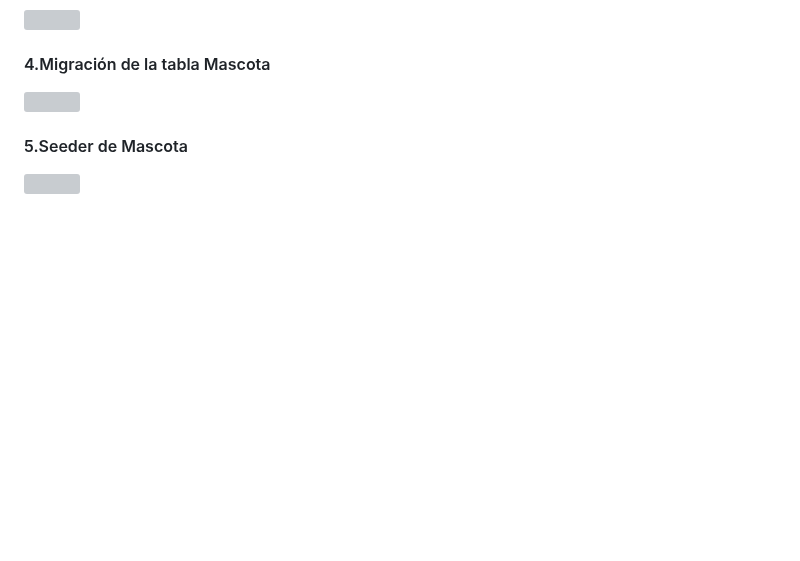
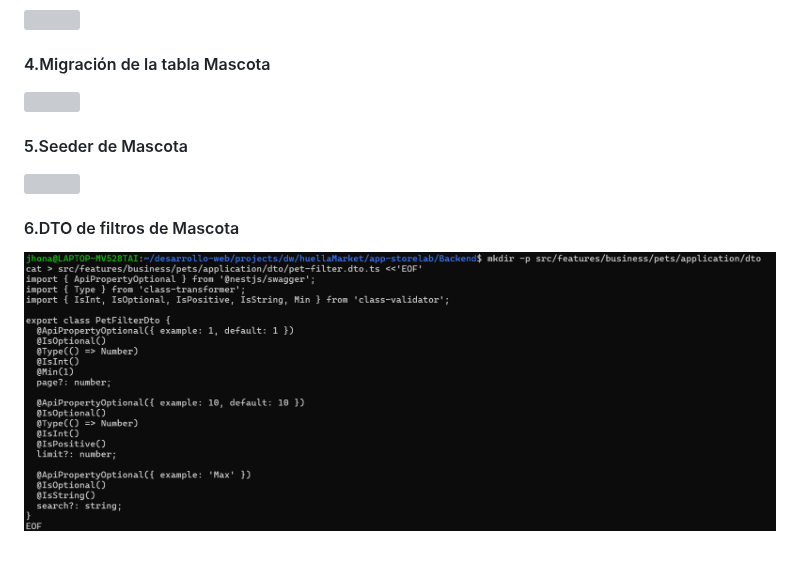
Before and after one commit to DW-2026-IISem/dw-2026-jhonasalas123, a Markdown page: docs/proceso.md, the part around the change. GitHub-like rendering; pictures changed too: docs/images/clipboard-3796294721.png (added); blank space fills up the shorter version; grey boxes are pictures that could not be loaded.

Commit message:
6.DTO de filtros de Mascota

```diff
--- a/docs/proceso.md
+++ b/docs/proceso.md
@@ -773,3 +773,7 @@
 #### 5.Seeder de Mascota
 
 ![](images/clipboard-3310665617.png)
+
+#### 6.DTO de filtros de Mascota
+
+![](images/clipboard-3796294721.png)
```
Also changed, not shown: 1 other file.
